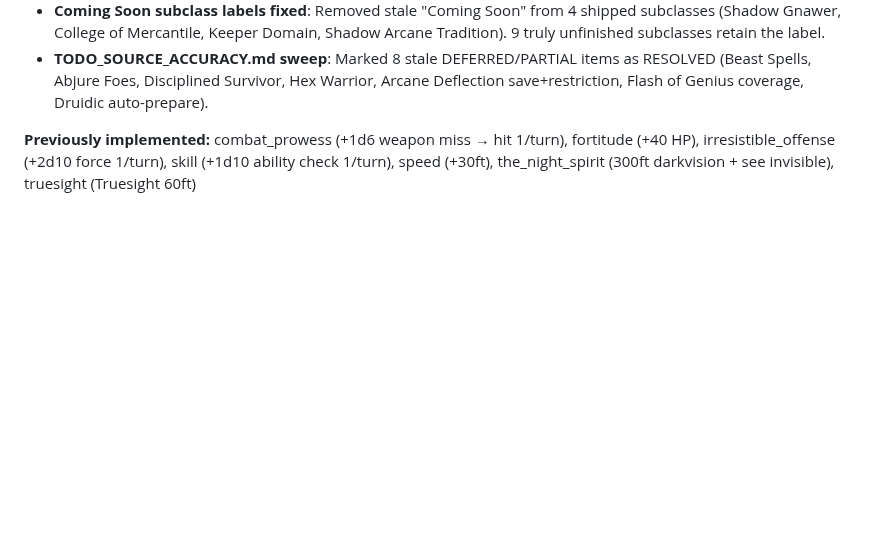
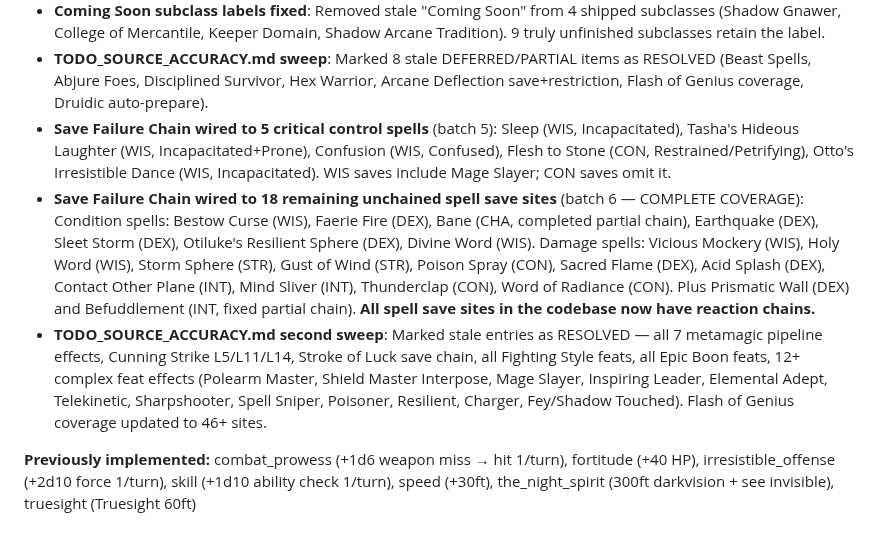
Before and after one commit to ArizonaDad/Dungeon-Legends, a Markdown page: CLAUDE.md, the part around the change. Rendered like a GitHub page; blank space fills up the shorter version.

```diff
--- a/CLAUDE.md
+++ b/CLAUDE.md
@@ -582,6 +582,9 @@ Epic Boon feats: combat_prowess, dimensional_travel, energy_resistance, fate, fo
 - **Save Failure Chain wired to final 6 spell handlers** (batch 4): Sickening Radiance (CON, condition chain — exhaustion), Phantasmal Force (INT, damage chain), Enlarge/Reduce (CON, condition chain), Sunbeam (CON, condition chain — Blinded), Sunburst (CON, condition chain — Blinded), Insect Plague (CON, damage chain). All individual spell save sites now covered (28+ total including central AoE path).
 - **Coming Soon subclass labels fixed**: Removed stale "Coming Soon" from 4 shipped subclasses (Shadow Gnawer, College of Mercantile, Keeper Domain, Shadow Arcane Tradition). 9 truly unfinished subclasses retain the label.
 - **TODO_SOURCE_ACCURACY.md sweep**: Marked 8 stale DEFERRED/PARTIAL items as RESOLVED (Beast Spells, Abjure Foes, Disciplined Survivor, Hex Warrior, Arcane Deflection save+restriction, Flash of Genius coverage, Druidic auto-prepare).
+- **Save Failure Chain wired to 5 critical control spells** (batch 5): Sleep (WIS, Incapacitated), Tasha's Hideous Laughter (WIS, Incapacitated+Prone), Confusion (WIS, Confused), Flesh to Stone (CON, Restrained/Petrifying), Otto's Irresistible Dance (WIS, Incapacitated). WIS saves include Mage Slayer; CON saves omit it.
+- **Save Failure Chain wired to 18 remaining unchained spell save sites** (batch 6 — COMPLETE COVERAGE): Condition spells: Bestow Curse (WIS), Faerie Fire (DEX), Bane (CHA, completed partial chain), Earthquake (DEX), Sleet Storm (DEX), Otiluke's Resilient Sphere (DEX), Divine Word (WIS). Damage spells: Vicious Mockery (WIS), Holy Word (WIS), Storm Sphere (STR), Gust of Wind (STR), Poison Spray (CON), Sacred Flame (DEX), Acid Splash (DEX), Contact Other Plane (INT), Mind Sliver (INT), Thunderclap (CON), Word of Radiance (CON). Plus Prismatic Wall (DEX) and Befuddlement (INT, fixed partial chain). **All spell save sites in the codebase now have reaction chains.**
+- **TODO_SOURCE_ACCURACY.md second sweep**: Marked stale entries as RESOLVED — all 7 metamagic pipeline effects, Cunning Strike L5/L11/L14, Stroke of Luck save chain, all Fighting Style feats, all Epic Boon feats, 12+ complex feat effects (Polearm Master, Shield Master Interpose, Mage Slayer, Inspiring Leader, Elemental Adept, Telekinetic, Sharpshooter, Spell Sniper, Poisoner, Resilient, Charger, Fey/Shadow Touched). Flash of Genius coverage updated to 46+ sites.
 
 **Previously implemented:** combat_prowess (+1d6 weapon miss → hit 1/turn), fortitude (+40 HP), irresistible_offense (+2d10 force 1/turn), skill (+1d10 ability check 1/turn), speed (+30ft), the_night_spirit (300ft darkvision + see invisible), truesight (Truesight 60ft)
 
```
Also changed, not shown: TODO_SOURCE_ACCURACY.md (+28 -37 lines).
